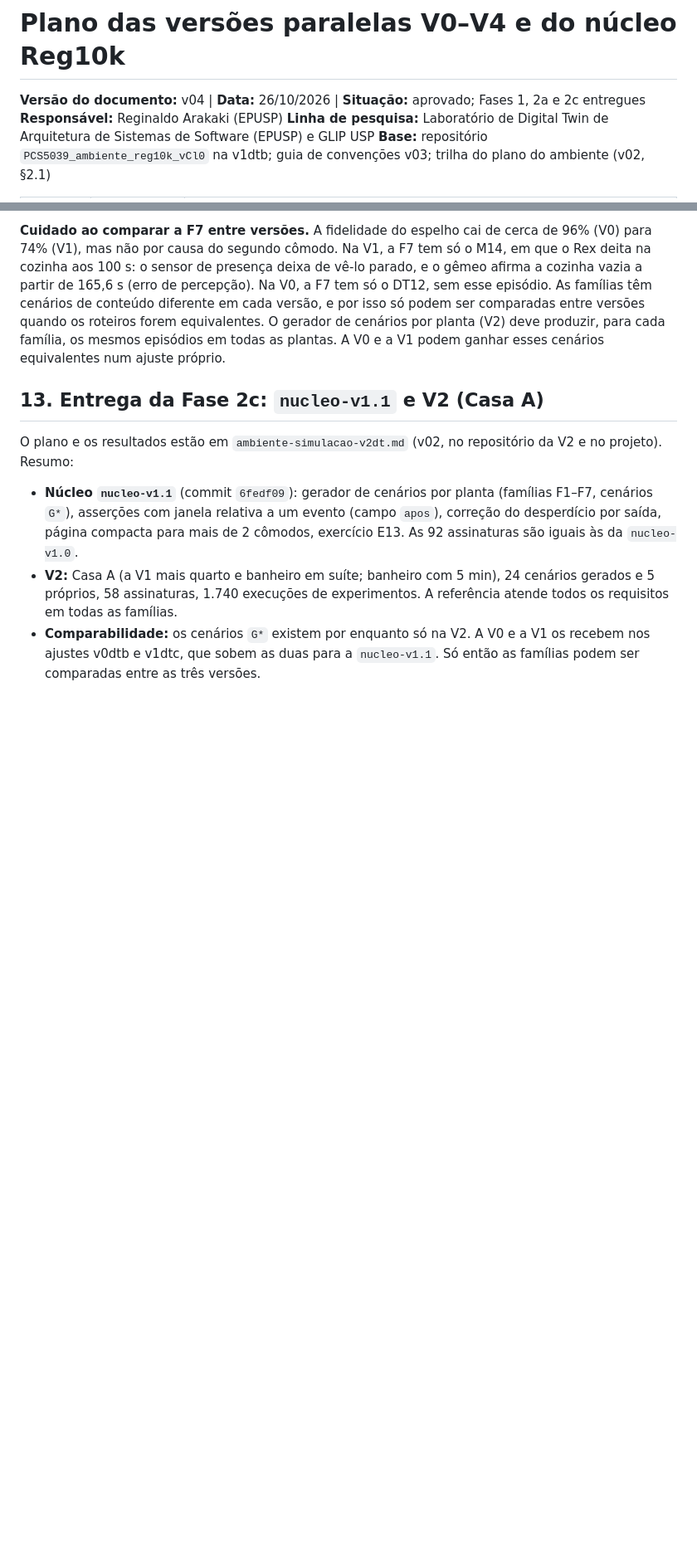
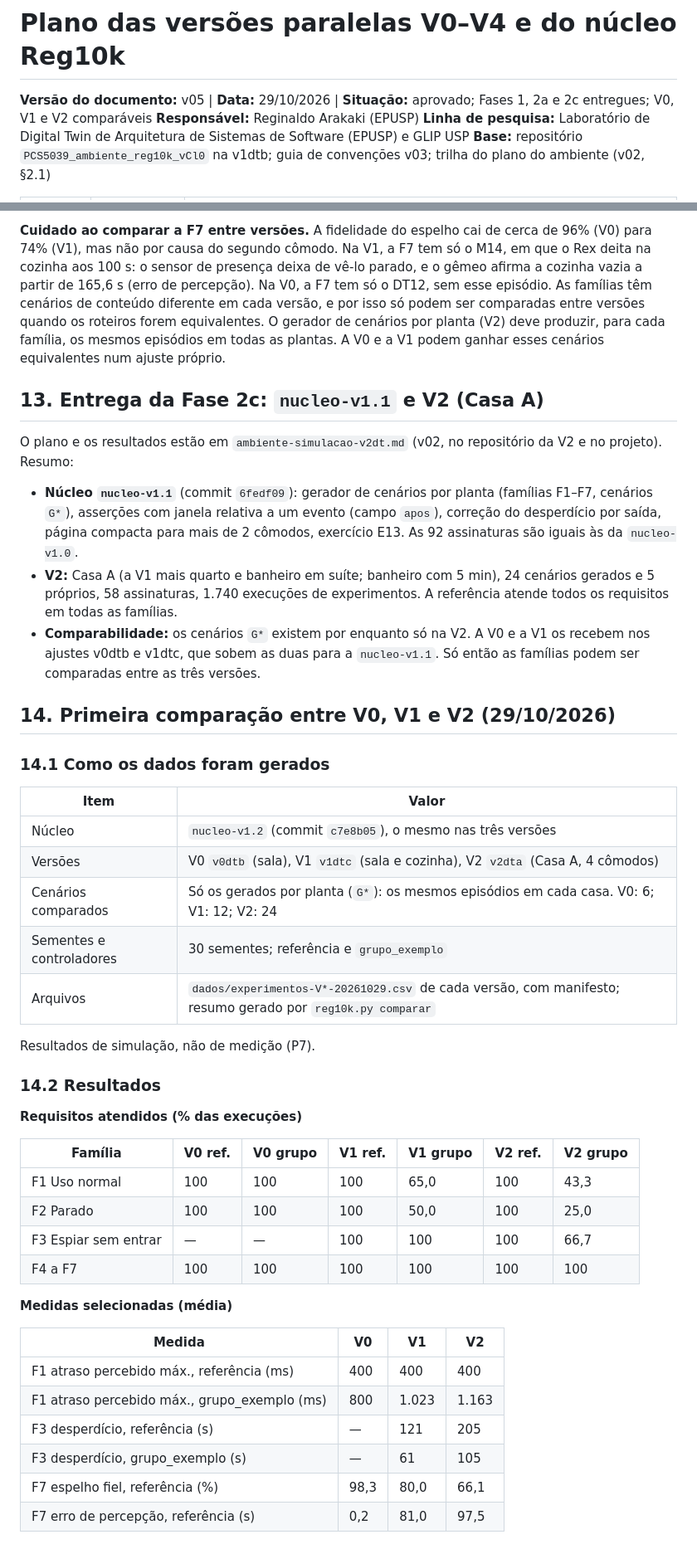
Before and after one commit to ReginaldoArakaki/PCS5039_ambiente_reg10k_vCl0, a Markdown page: docs/plano-versoes-paralelas.md, 2 parts joined by grey strips. Shown at 83% size. Rendered like a GitHub page; blank space fills up the shorter version.

Commit message:
Plano das versões paralelas v05: primeira comparação entre V0, V1 e V2
Co-Authored-By: Claude Opus 5.5 <noreply@anthropic.com>
Claude-Session: https://claude.ai/code/session_01AKhcoMGRUNWGMFWB8Y7USW

```diff
--- a/docs/plano-versoes-paralelas.md
+++ b/docs/plano-versoes-paralelas.md
@@ -1,6 +1,6 @@
 # Plano das versões paralelas V0–V4 e do núcleo Reg10k
 
-**Versão do documento:** v04 | **Data:** 26/10/2026 | **Situação:** aprovado; Fases 1, 2a e 2c entregues
+**Versão do documento:** v05 | **Data:** 29/10/2026 | **Situação:** aprovado; Fases 1, 2a e 2c entregues; V0, V1 e V2 comparáveis
 **Responsável:** Reginaldo Arakaki (EPUSP)
 **Linha de pesquisa:** Laboratório de Digital Twin de Arquitetura de Sistemas de Software (EPUSP) e GLIP USP
 **Base:** repositório `PCS5039_ambiente_reg10k_vCl0` na v1dtb; guia de convenções v03; trilha do plano do ambiente (v02, §2.1)
@@ -235,3 +236,40 @@ O plano e os resultados estão em `ambiente-simulacao-v2dt.md` (v02, no reposit
 - **Núcleo `nucleo-v1.1`** (commit `6fedf09`): gerador de cenários por planta (famílias F1–F7, cenários `G*`), asserções com janela relativa a um evento (campo `apos`), correção do desperdício por saída, página compacta para mais de 2 cômodos, exercício E13. As 92 assinaturas são iguais às da `nucleo-v1.0`.
 - **V2:** Casa A (a V1 mais quarto e banheiro em suíte; banheiro com 5 min), 24 cenários gerados e 5 próprios, 58 assinaturas, 1.740 execuções de experimentos. A referência atende todos os requisitos em todas as famílias.
 - **Comparabilidade:** os cenários `G*` existem por enquanto só na V2. A V0 e a V1 os recebem nos ajustes v0dtb e v1dtc, que sobem as duas para a `nucleo-v1.1`. Só então as famílias podem ser comparadas entre as três versões.
+
+## 14. Primeira comparação entre V0, V1 e V2 (29/10/2026)
+
+### 14.1 Como os dados foram gerados
+
+| Item | Valor |
+|---|---|
+| Núcleo | `nucleo-v1.2` (commit `c7e8b05`), o mesmo nas três versões |
+| Versões | V0 `v0dtb` (sala), V1 `v1dtc` (sala e cozinha), V2 `v2dta` (Casa A, 4 cômodos) |
+| Cenários comparados | Só os gerados por planta (`G*`): os mesmos episódios em cada casa. V0: 6; V1: 12; V2: 24 |
+| Sementes e controladores | 30 sementes; referência e `grupo_exemplo` |
+| Arquivos | `dados/experimentos-V*-20261029.csv` de cada versão, com manifesto; resumo gerado por `reg10k.py comparar` |
+
+Resultados de simulação, não de medição (P7).
+
+### 14.2 Resultados
+
+**Requisitos atendidos (% das execuções)**
+
+| Família | V0 ref. | V0 grupo | V1 ref. | V1 grupo | V2 ref. | V2 grupo |
+|---|---|---|---|---|---|---|
+| F1 Uso normal | 100 | 100 | 100 | 65,0 | 100 | 43,3 |
+| F2 Parado | 100 | 100 | 100 | 50,0 | 100 | 25,0 |
+| F3 Espiar sem entrar | — | — | 100 | 100 | 100 | 66,7 |
+| F4 a F7 | 100 | 100 | 100 | 100 | 100 | 100 |
+
+**Medidas selecionadas (média)**
+
+| Medida | V0 | V1 | V2 |
+|---|---|---|---|
+| F1 atraso percebido máx., referência (ms) | 400 | 400 | 400 |
+| F1 atraso percebido máx., grupo_exemplo (ms) | 800 | 1.023 | 1.163 |
+| F3 desperdício, referência (s) | — | 121 | 205 |
+| F3 desperdício, grupo_exemplo (s) | — | 61 | 105 |
+| F7 espelho fiel, referência (%) | 98,3 | 80,0 | 66,1 |
+| F7 erro de percepção, referência (s) | 0,2 | 81,0 | 97,5 |
+
```
Also changed, not shown: other parts of docs/plano-versoes-paralelas.md (+13 -0 lines).
